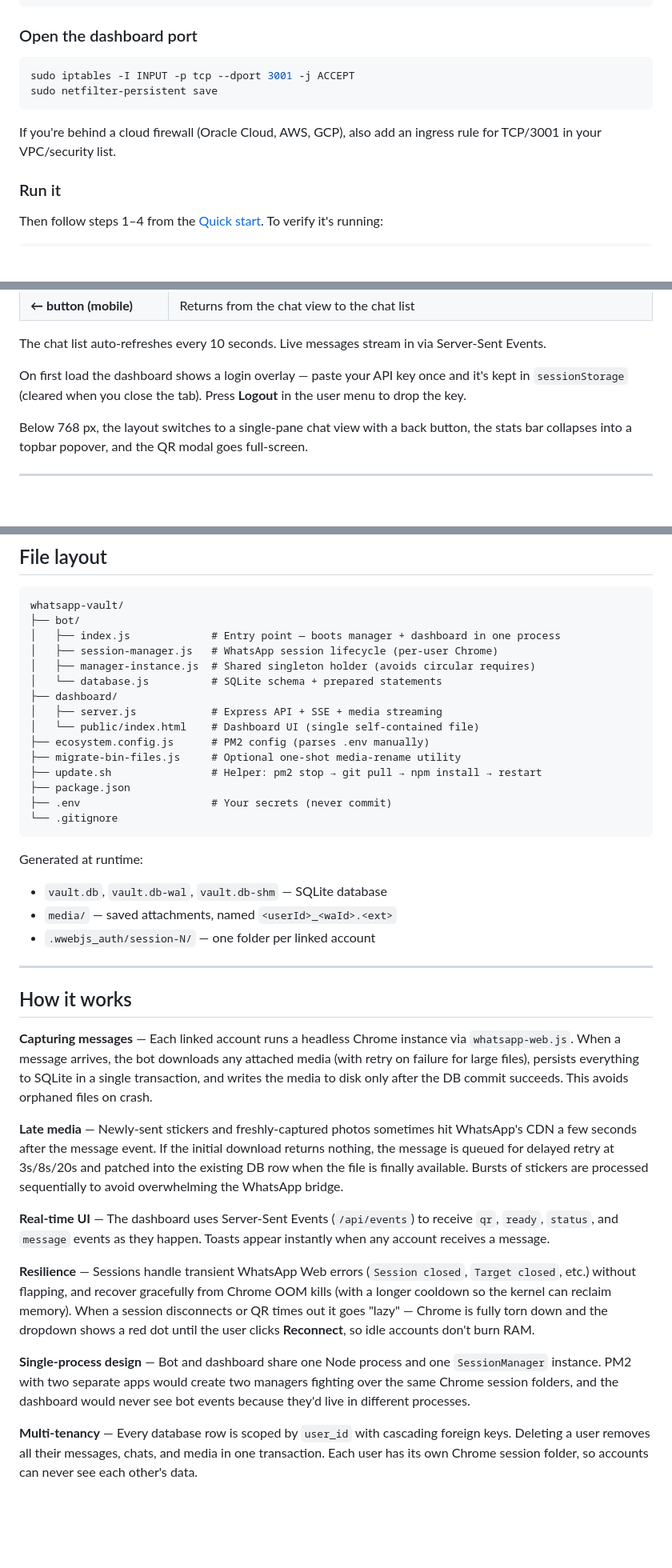
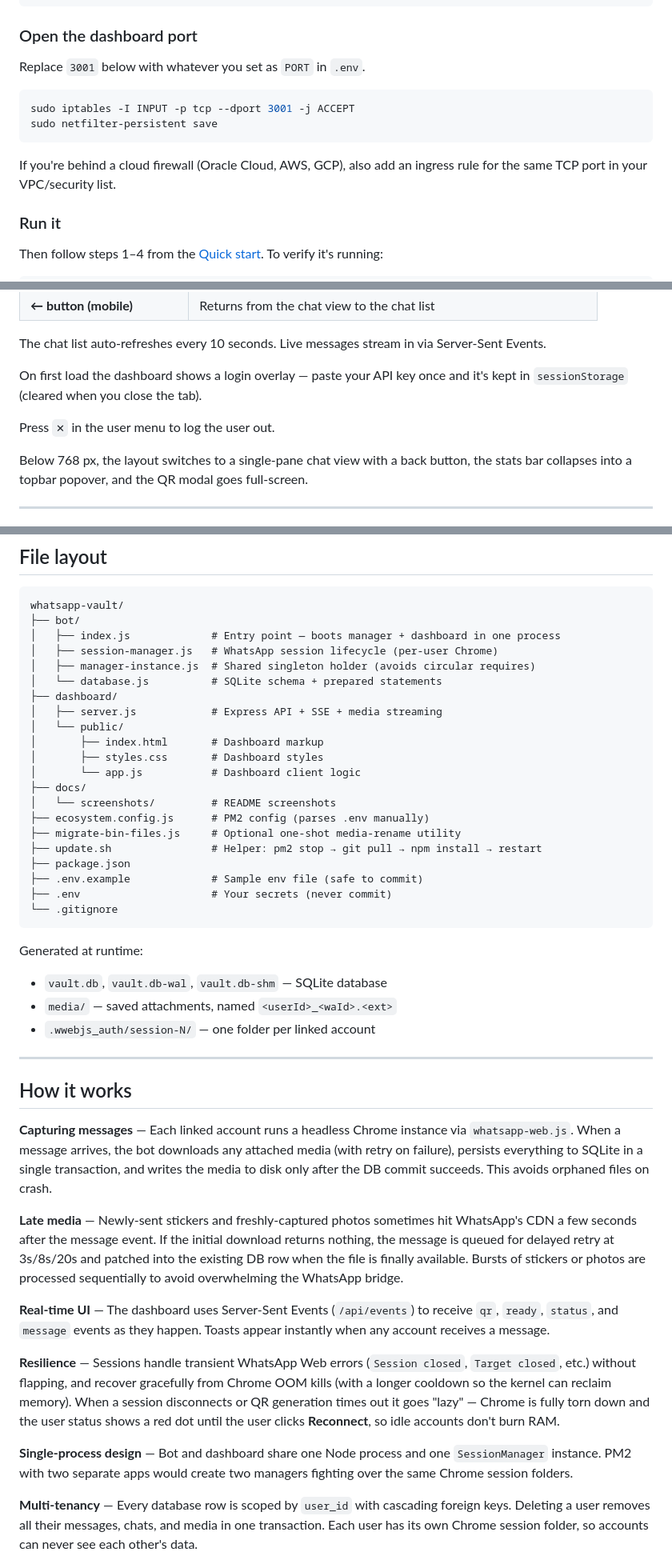
Before and after one commit to reda1710/whatsapp-vault, a Markdown page: README.md, 3 parts joined by grey strips. Shown at 80% size. GitHub-like rendering; blank space fills up the shorter version.

````diff
--- a/README.md
+++ b/README.md
@@ -126,12 +137,14 @@ free -h    # verify Swap shows 2.0G
 
 ### Open the dashboard port
 
+Replace `3001` below with whatever you set as `PORT` in `.env`.
+
 ```bash
 sudo iptables -I INPUT -p tcp --dport 3001 -j ACCEPT
 sudo netfilter-persistent save
 ```
 
-If you're behind a cloud firewall (Oracle Cloud, AWS, GCP), also add an ingress rule for TCP/3001 in your VPC/security list.
+If you're behind a cloud firewall (Oracle Cloud, AWS, GCP), also add an ingress rule for the same TCP port in your VPC/security list.
 
 ### Run it
 
@@ -177,7 +190,9 @@ The account's real name and phone number are pulled from WhatsApp once linked. R
 
 The chat list auto-refreshes every 10 seconds. Live messages stream in via Server-Sent Events.
 
-On first load the dashboard shows a login overlay — paste your API key once and it's kept in `sessionStorage` (cleared when you close the tab). Press **Logout** in the user menu to drop the key.
+On first load the dashboard shows a login overlay — paste your API key once and it's kept in `sessionStorage` (cleared when you close the tab).
+
+Press `✕` in the user menu to log the user out.
 
 Below 768 px, the layout switches to a single-pane chat view with a back button, the stats bar collapses into a topbar popover, and the QR modal goes full-screen.
 
@@ -247,11 +262,17 @@ whatsapp-vault/
 │   └── database.js          # SQLite schema + prepared statements
 ├── dashboard/
 │   ├── server.js            # Express API + SSE + media streaming
-│   └── public/index.html    # Dashboard UI (single self-contained file)
+│   └── public/
+│       ├── index.html       # Dashboard markup
+│       ├── styles.css       # Dashboard styles
+│       └── app.js           # Dashboard client logic
+├── docs/
+│   └── screenshots/         # README screenshots
 ├── ecosystem.config.js      # PM2 config (parses .env manually)
 ├── migrate-bin-files.js     # Optional one-shot media-rename utility
 ├── update.sh                # Helper: pm2 stop → git pull → npm install → restart
 ├── package.json
+├── .env.example             # Sample env file (safe to commit)
 ├── .env                     # Your secrets (never commit)
 └── .gitignore
 ```
@@ -266,15 +287,15 @@ Generated at runtime:
 
 ## How it works
 
-**Capturing messages** — Each linked account runs a headless Chrome instance via `whatsapp-web.js`. When a message arrives, the bot downloads any attached media (with retry on failure for large files), persists everything to SQLite in a single transaction, and writes the media to disk only after the DB commit succeeds. This avoids orphaned files on crash.
+**Capturing messages** — Each linked account runs a headless Chrome instance via `whatsapp-web.js`. When a message arrives, the bot downloads any attached media (with retry on failure), persists everything to SQLite in a single transaction, and writes the media to disk only after the DB commit succeeds. This avoids orphaned files on crash.
 
-**Late media** — Newly-sent stickers and freshly-captured photos sometimes hit WhatsApp's CDN a few seconds after the message event. If the initial download returns nothing, the message is queued for delayed retry at 3s/8s/20s and patched into the existing DB row when the file is finally available. Bursts of stickers are processed sequentially to avoid overwhelming the WhatsApp bridge.
+**Late media** — Newly-sent stickers and freshly-captured photos sometimes hit WhatsApp's CDN a few seconds after the message event. If the initial download returns nothing, the message is queued for delayed retry at 3s/8s/20s and patched into the existing DB row when the file is finally available. Bursts of stickers or photos are processed sequentially to avoid overwhelming the WhatsApp bridge.
 
 **Real-time UI** — The dashboard uses Server-Sent Events (`/api/events`) to receive `qr`, `ready`, `status`, and `message` events as they happen. Toasts appear instantly when any account receives a message.
 
-**Resilience** — Sessions handle transient WhatsApp Web errors (`Session closed`, `Target closed`, etc.) without flapping, and recover gracefully from Chrome OOM kills (with a longer cooldown so the kernel can reclaim memory). When a session disconnects or QR times out it goes "lazy" — Chrome is fully torn down and the dropdown shows a red dot until the user clicks **Reconnect**, so idle accounts don't burn RAM.
+**Resilience** — Sessions handle transient WhatsApp Web errors (`Session closed`, `Target closed`, etc.) without flapping, and recover gracefully from Chrome OOM kills (with a longer cooldown so the kernel can reclaim memory). When a session disconnects or QR generation times out it goes "lazy" — Chrome is fully torn down and the user status shows a red dot until the user clicks **Reconnect**, so idle accounts don't burn RAM.
 
-**Single-process design** — Bot and dashboard share one Node process and one `SessionManager` instance. PM2 with two separate apps would create two managers fighting over the same Chrome session folders, and the dashboard would never see bot events because they'd live in different processes.
+**Single-process design** — Bot and dashboard share one Node process and one `SessionManager` instance. PM2 with two separate apps would create two managers fighting over the same Chrome session folders.
 
 **Multi-tenancy** — Every database row is scoped by `user_id` with cascading foreign keys. Deleting a user removes all their messages, chats, and media in one transaction. Each user has its own Chrome session folder, so accounts can never see each other's data.
 
````
Also changed, not shown: other parts of README.md (+29 -14 lines), docs/screenshots/dashboard.png (added), docs/screenshots/mobile.png (added), docs/screenshots/multi-user.png (added), docs/screenshots/qr-modal.png (added), 1 other file.
